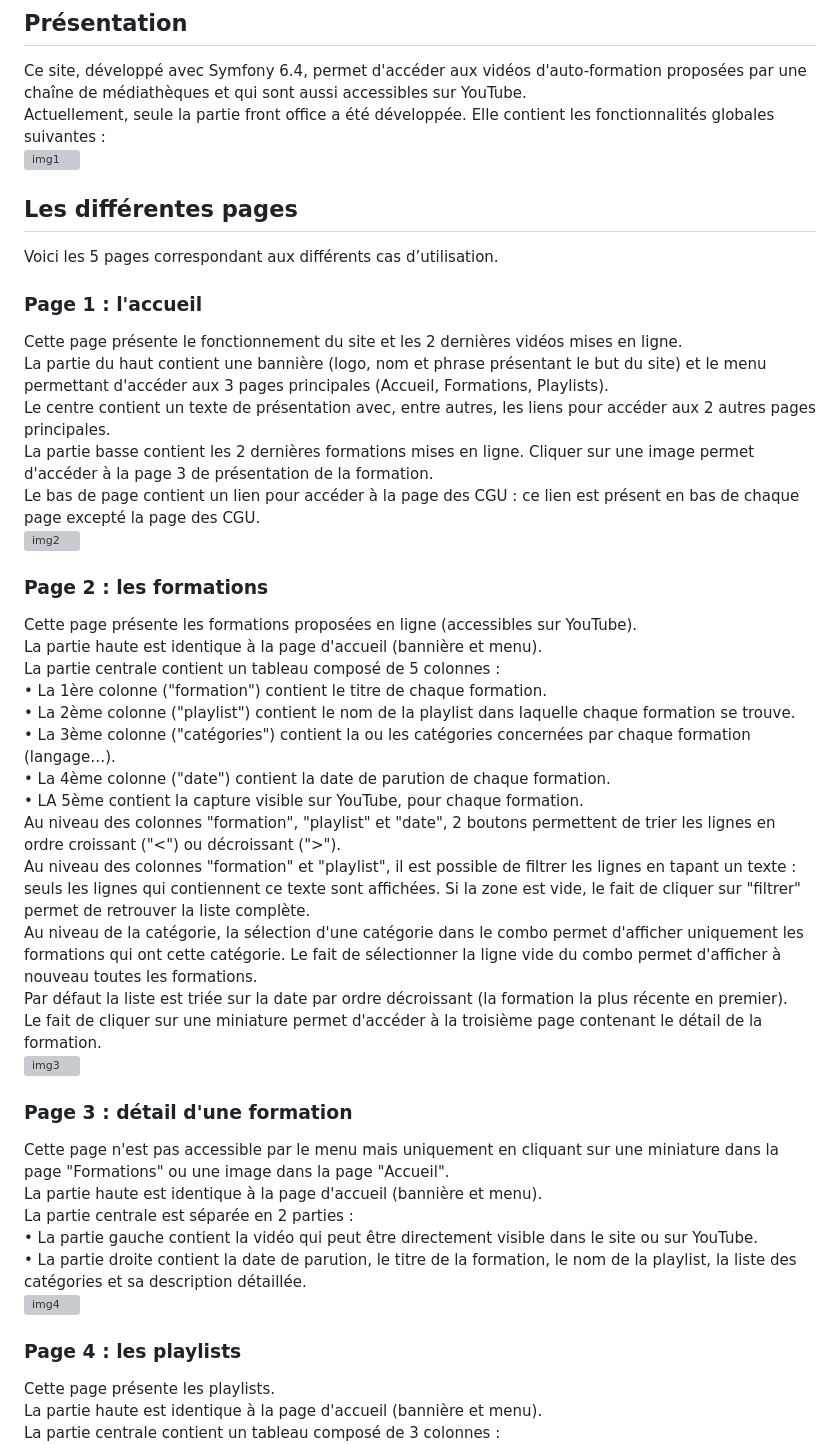
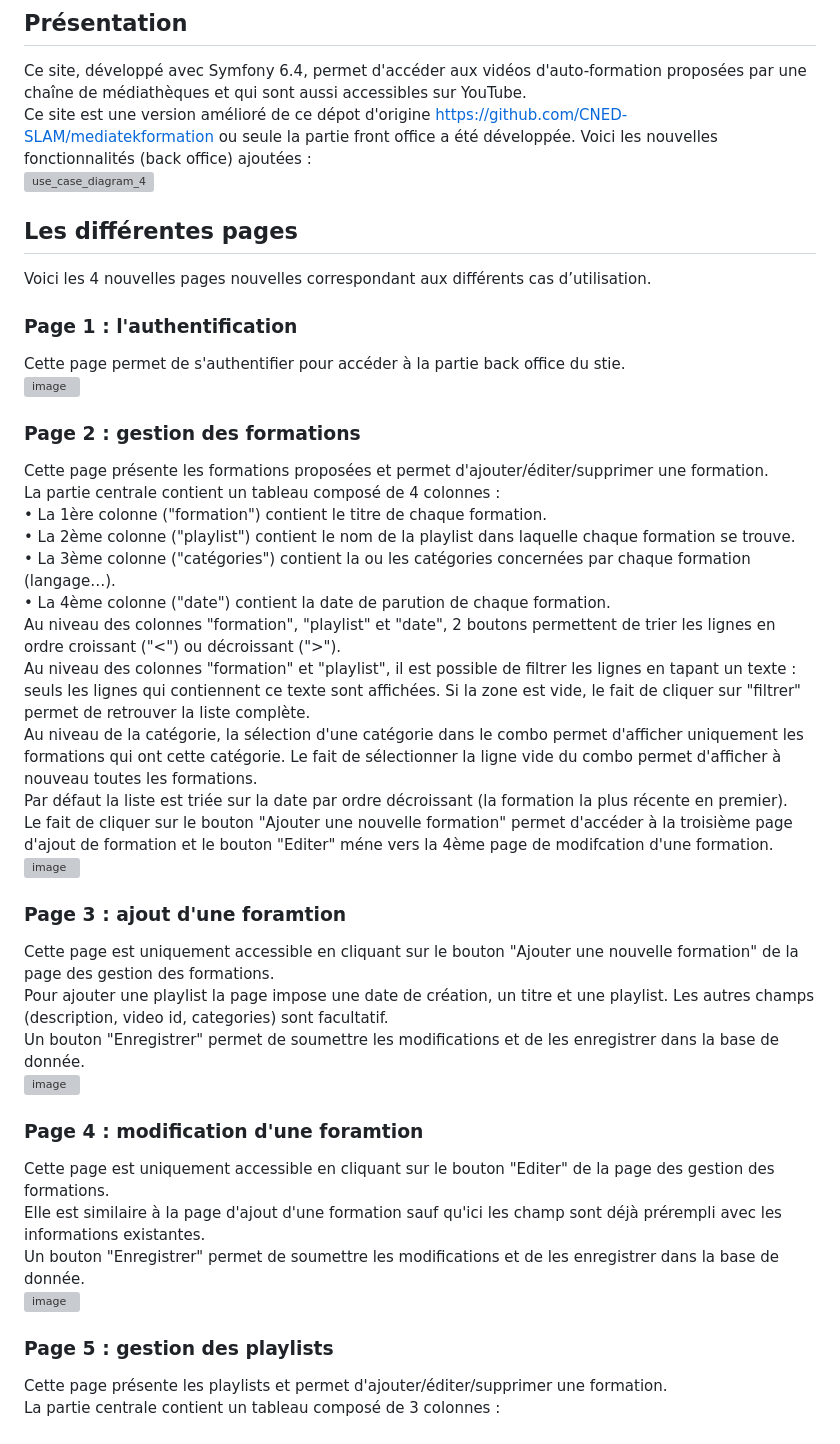
Before and after one commit to BlinnPhong/mediatekformation, a Markdown page: README.md, the part around one of its changes. Drawn GitHub-style; grey boxes are pictures that could not be loaded.

```diff
--- a/README.md
+++ b/README.md
@@ -1,40 +1,36 @@
 # Mediatekformation
 ## Présentation
 Ce site, développé avec Symfony 6.4, permet d'accéder aux vidéos d'auto-formation proposées par une chaîne de médiathèques et qui sont aussi accessibles sur YouTube.<br>
-Actuellement, seule la partie front office a été développée. Elle contient les fonctionnalités globales suivantes :<br>
-![img1](https://github.com/user-attachments/assets/9c5c503b-738d-40cf-ba53-36ba4c0209e8)
+Ce site est une version amélioré de ce dépot d'origine https://github.com/CNED-SLAM/mediatekformation ou seule la partie front office a été développée. Voici les nouvelles fonctionnalités (back office) ajoutées :<br>
+![use_case_diagram_4](https://github.com/user-attachments/assets/0d57c507-4c45-4bca-9721-e98ba3b9bcbc)
 ## Les différentes pages
-Voici les 5 pages correspondant aux différents cas d’utilisation.
-### Page 1 : l'accueil
-Cette page présente le fonctionnement du site et les 2 dernières vidéos mises en ligne.<br>
-La partie du haut contient une bannière (logo, nom et phrase présentant le but du site) et le menu permettant d'accéder aux 3 pages principales (Accueil, Formations, Playlists).<br>
-Le centre contient un texte de présentation avec, entre autres, les liens pour accéder aux 2 autres pages principales.<br>
-La partie basse contient les 2 dernières formations mises en ligne. Cliquer sur une image permet d'accéder à la page 3 de présentation de la formation.<br>
-Le bas de page contient un lien pour accéder à la page des CGU : ce lien est présent en bas de chaque page excepté la page des CGU.<br>
-![img2](https://github.com/user-attachments/assets/523b4233-3505-4b8c-9db0-5e7b72965bc6)
-### Page 2 : les formations
-Cette page présente les formations proposées en ligne (accessibles sur YouTube).<br>
-La partie haute est identique à la page d'accueil (bannière et menu).<br>
-La partie centrale contient un tableau composé de 5 colonnes :<br>
+Voici les 4 nouvelles pages nouvelles correspondant aux différents cas d’utilisation.
+### Page 1 : l'authentification
+Cette page permet de s'authentifier pour accéder à la partie back office du stie.<br>
+![image](https://github.com/user-attachments/assets/9220a572-55f2-4d94-ad4f-35ab9199fc40)
+### Page 2 : gestion des formations
+Cette page présente les formations proposées et permet d'ajouter/éditer/supprimer une formation.<br>
+La partie centrale contient un tableau composé de 4 colonnes :<br>
 •	La 1ère colonne ("formation") contient le titre de chaque formation.<br>
 •	La 2ème colonne ("playlist") contient le nom de la playlist dans laquelle chaque formation se trouve.<br>
 •	La 3ème colonne ("catégories") contient la ou les catégories concernées par chaque formation (langage…).<br>
 •	La 4ème colonne ("date") contient la date de parution de chaque formation.<br>
-•	LA 5ème contient la capture visible sur YouTube, pour chaque formation.<br>
 Au niveau des colonnes "formation", "playlist" et "date", 2 boutons permettent de trier les lignes en ordre croissant ("<") ou décroissant (">").<br>
 Au niveau des colonnes "formation" et "playlist", il est possible de filtrer les lignes en tapant un texte : seuls les lignes qui contiennent ce texte sont affichées. Si la zone est vide, le fait de cliquer sur "filtrer" permet de retrouver la liste complète.<br>
 Au niveau de la catégorie, la sélection d'une catégorie dans le combo permet d'afficher uniquement les formations qui ont cette catégorie. Le fait de sélectionner la ligne vide du combo permet d'afficher à nouveau toutes les formations.<br>
 Par défaut la liste est triée sur la date par ordre décroissant (la formation la plus récente en premier).<br>
-Le fait de cliquer sur une miniature permet d'accéder à la troisième page contenant le détail de la formation.<br>
-![img3](https://github.com/user-attachments/assets/bc033cf9-41a5-4cad-a268-8abb400965c5)
-### Page 3 : détail d'une formation
-Cette page n'est pas accessible par le menu mais uniquement en cliquant sur une miniature dans la page "Formations" ou une image dans la page "Accueil".<br>
-La partie haute est identique à la page d'accueil (bannière et menu).<br>
-La partie centrale est séparée en 2 parties :<br>
-•	La partie gauche contient la vidéo qui peut être directement visible dans le site ou sur YouTube.<br>
-•	La partie droite contient la date de parution, le titre de la formation, le nom de la playlist, la liste des catégories et sa description détaillée.<br>
-![img4](https://github.com/user-attachments/assets/f41d05d8-5980-4dc4-9eb7-58d1c31b8a25)
-### Page 4 : les playlists
-Cette page présente les playlists.<br>
-La partie haute est identique à la page d'accueil (bannière et menu).<br>
+Le fait de cliquer sur le bouton "Ajouter une nouvelle formation" permet d'accéder à la troisième page d'ajout de formation et le bouton "Editer" méne vers la 4ème page de modifcation d'une formation.<br>
+![image](https://github.com/user-attachments/assets/c2012558-1aa4-4c24-b376-96bc62479f00)
+### Page 3 : ajout d'une foramtion
+Cette page est uniquement accessible en cliquant sur le bouton "Ajouter une nouvelle formation" de la page des gestion des formations.<br>
+Pour ajouter une playlist la page impose une date de création, un titre et une playlist. Les autres champs (description, video id, categories) sont facultatif.<br>
+Un bouton "Enregistrer" permet de soumettre les modifications et de les enregistrer dans la base de donnée.<br>
+![image](https://github.com/user-attachments/assets/d66da689-14bb-46cd-b69c-52ba81e40390)
+### Page 4 : modification d'une foramtion
+Cette page est uniquement accessible en cliquant sur le bouton "Editer" de la page des gestion des formations.<br>
+Elle est similaire à la page d'ajout d'une formation sauf qu'ici les champ sont déjà prérempli avec les informations existantes.<br>
+Un bouton "Enregistrer" permet de soumettre les modifications et de les enregistrer dans la base de donnée.<br>
+![image](https://github.com/user-attachments/assets/88eb3796-6960-4cc8-9702-ffa35d63ce80)
+### Page 5 : gestion des playlists
+Cette page présente les playlists et permet d'ajouter/éditer/supprimer une formation.<br>
 La partie centrale contient un tableau composé de 3 colonnes :<br>
```
Also changed, not shown: other parts of README.md (+19 -36 lines).
